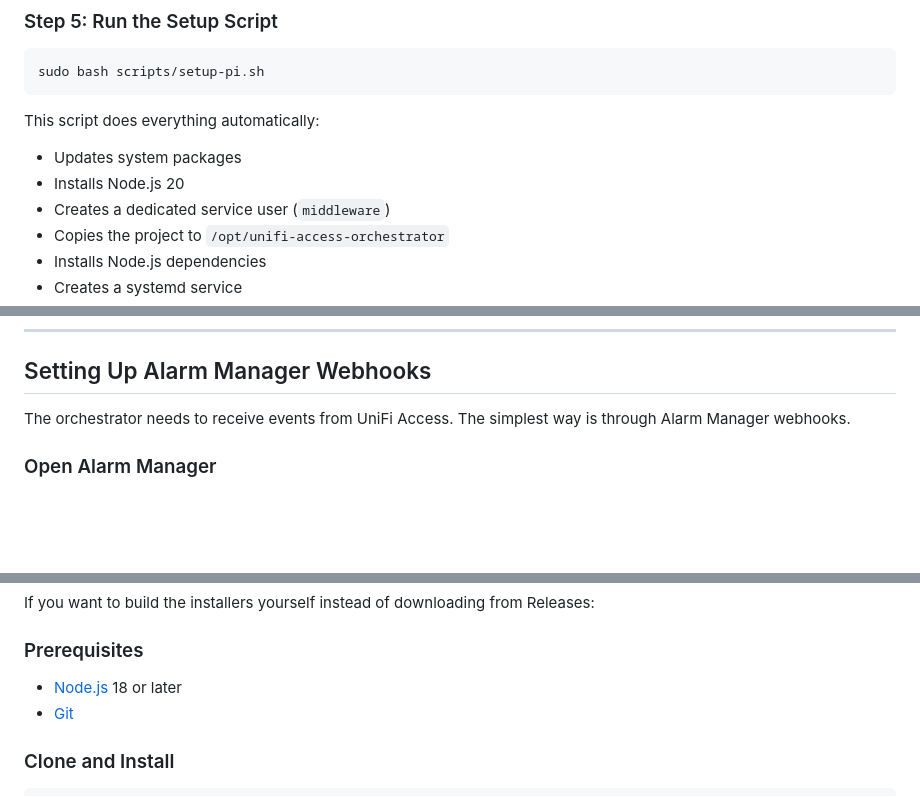
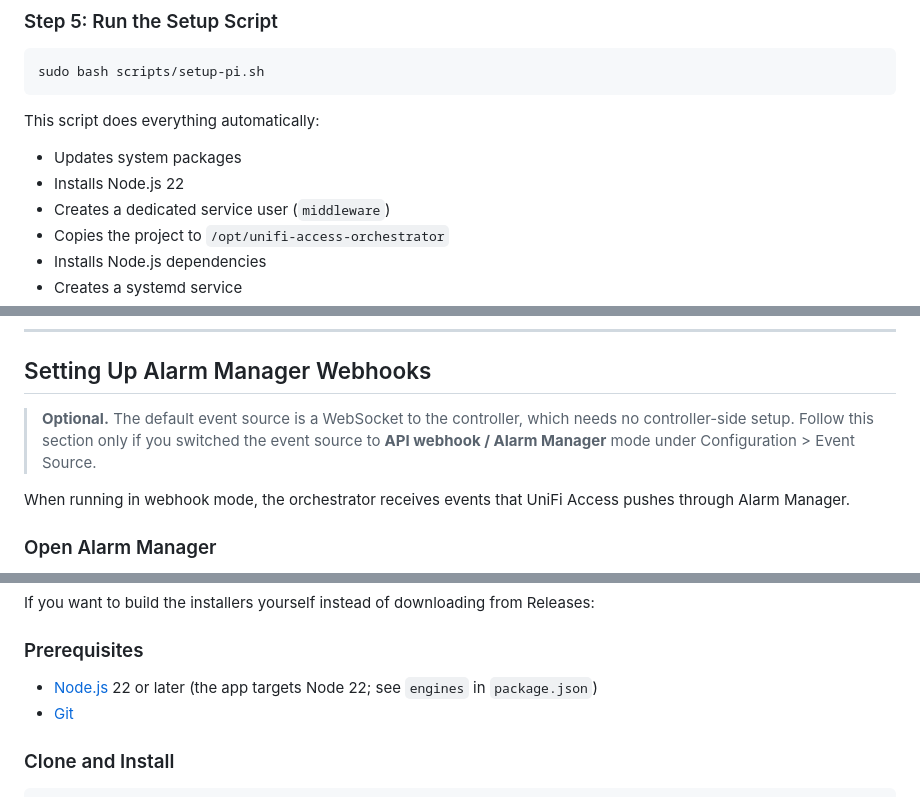
Before and after one commit to ajbcloud/UniFi-Access-Orchestrator, a Markdown page: README.md, 3 parts joined by grey strips. GitHub-like rendering; blank space fills up the shorter version.

```diff
--- a/README.md
+++ b/README.md
@@ -217,7 +220,7 @@ sudo bash scripts/setup-pi.sh
 
 This script does everything automatically:
 - Updates system packages
-- Installs Node.js 20
+- Installs Node.js 22
 - Creates a dedicated service user (`middleware`)
 - Copies the project to `/opt/unifi-access-orchestrator`
 - Installs Node.js dependencies
@@ -400,7 +403,9 @@ Use the on-canvas controls to zoom, **Fit** the whole graph to the view, or **Ar
 
 ## Setting Up Alarm Manager Webhooks
 
-The orchestrator needs to receive events from UniFi Access. The simplest way is through Alarm Manager webhooks.
+> **Optional.** The default event source is a WebSocket to the controller, which needs no controller-side setup. Follow this section only if you switched the event source to **API webhook / Alarm Manager** mode under Configuration > Event Source.
+
+When running in webhook mode, the orchestrator receives events that UniFi Access pushes through Alarm Manager.
 
 ### Open Alarm Manager
 
@@ -559,7 +568,7 @@ If you want to build the installers yourself instead of downloading from Release
 
 ### Prerequisites
 
-- [Node.js](https://nodejs.org/) 18 or later
+- [Node.js](https://nodejs.org/) 22 or later (the app targets Node 22; see `engines` in `package.json`)
 - [Git](https://git-scm.com/)
 
 ### Clone and Install
```
Also changed, not shown: other parts of README.md (+14 -7 lines), replit.md (+7 -4 lines).
